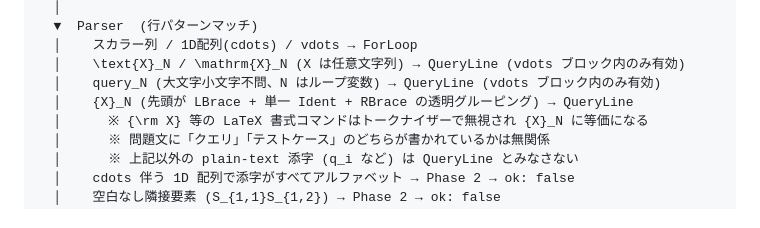
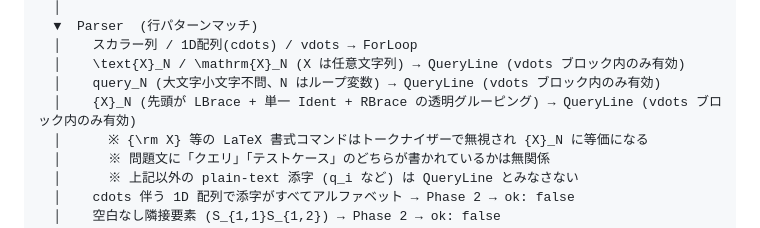
Before and after one commit to kisepichu/compro-env, a Markdown page: docs/commands/init.md, the part around the change. Drawn GitHub-style.

Commit message:
docs: add 'vdots block only' constraint to {X}_N QueryLine description

```diff
--- a/docs/commands/init.md
+++ b/docs/commands/init.md
@@ -249,7 +249,7 @@ input_format_raw (文字列、複数 pre ブロックは \n\n 区切りで結合
   │    スカラー列 / 1D配列(cdots) / vdots → ForLoop
   │    \text{X}_N / \mathrm{X}_N (X は任意文字列) → QueryLine (vdots ブロック内のみ有効)
   │    query_N (大文字小文字不問、N はループ変数) → QueryLine (vdots ブロック内のみ有効)
-  │    {X}_N (先頭が LBrace + 単一 Ident + RBrace の透明グルーピング) → QueryLine
+  │    {X}_N (先頭が LBrace + 単一 Ident + RBrace の透明グルーピング) → QueryLine (vdots ブロック内のみ有効)
   │      ※ {\rm X} 等の LaTeX 書式コマンドはトークナイザーで無視され {X}_N に等価になる
   │      ※ 問題文に「クエリ」「テストケース」のどちらが書かれているかは無関係
   │      ※ 上記以外の plain-text 添字 (q_i など) は QueryLine とみなさない
```
